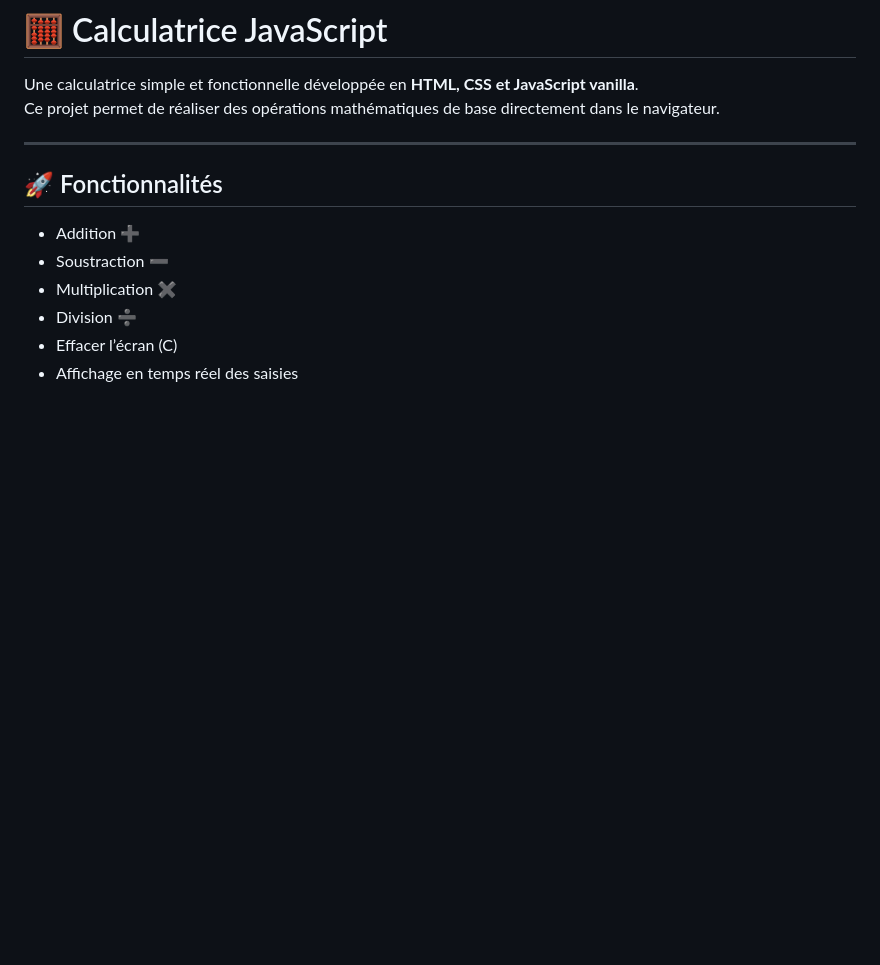
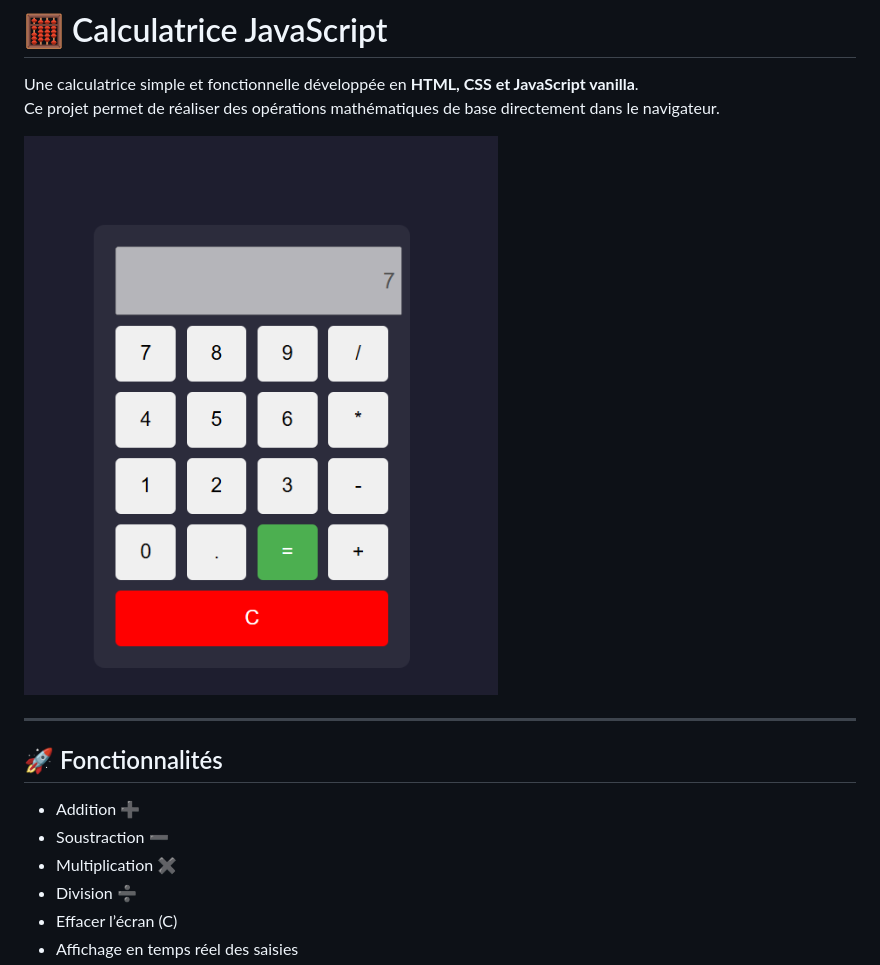
Before and after one commit to Florasika/Node-JS, a Markdown page: Calculatrice/Readme.md, the part around the change. Drawn GitHub-style; pictures changed too: Calculatrice/image-1.png (added); blank space fills up the shorter version.

```diff
--- a/Calculatrice/Readme.md
+++ b/Calculatrice/Readme.md
@@ -2,6 +2,8 @@
 
 Une calculatrice simple et fonctionnelle développée en **HTML, CSS et JavaScript vanilla**.
 Ce projet permet de réaliser des opérations mathématiques de base directement dans le navigateur.
+
+![alt text](image-1.png)
 
 ---
 
```
